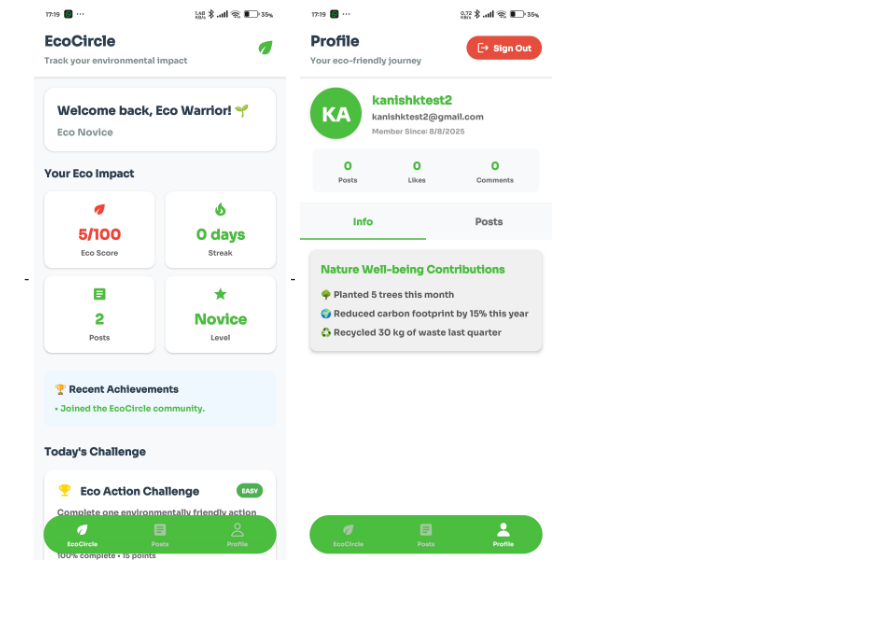
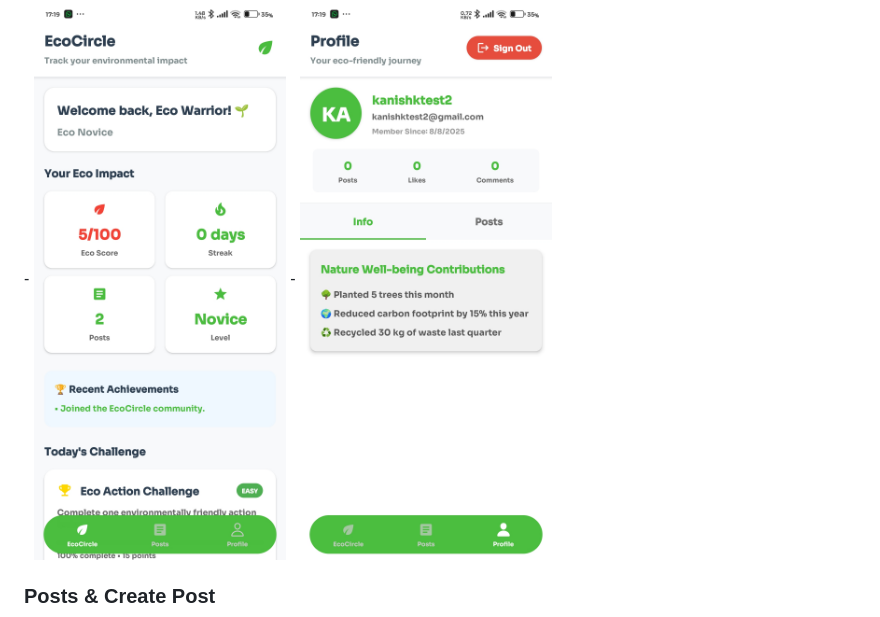
Before and after one commit to kanishk-8/EcoCircle, a Markdown page: README.md, the part around the change. Rendered like a GitHub page; blank space fills up the shorter version.

```diff
--- a/README.md
+++ b/README.md
@@ -62,6 +62,8 @@
 - <img src="./assets/appimg/home.jpg" alt="Home Page Screenshot" width="300"/>
 - <img src="./assets/appimg/profile.jpg" alt="Profile Page Screenshot" width="300"/>
 </div>
+
+### Posts & Create Post
 
 <div style="display: flex; gap: 10px;">
 - <img src="./assets/appimg/posts.jpg" alt="Home Page Screenshot" width="300"/>
```
